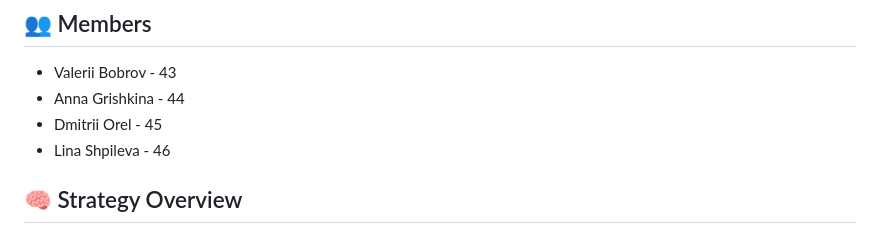
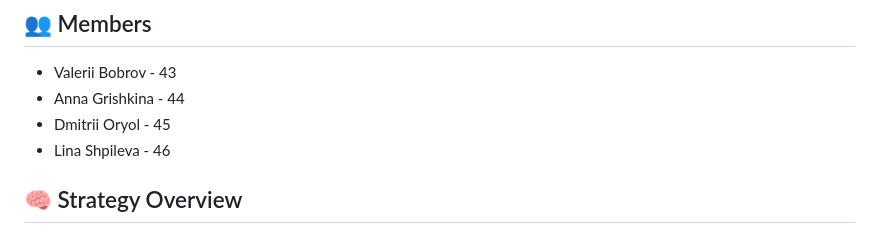
Before and after one commit to ShpilevaLV/research_seminars, a Markdown page: week_3_seminar/readme.md, the part around the change. Rendered like a GitHub page.

```diff
--- a/week_3_seminar/readme.md
+++ b/week_3_seminar/readme.md
@@ -3,7 +3,7 @@
 ## 👥 Members
 - Valerii Bobrov - 43
 - Anna Grishkina - 44
-- Dmitrii Orel - 45
+- Dmitrii Oryol - 45
 - Lina Shpileva - 46
 
 ## 🧠 Strategy Overview
```
